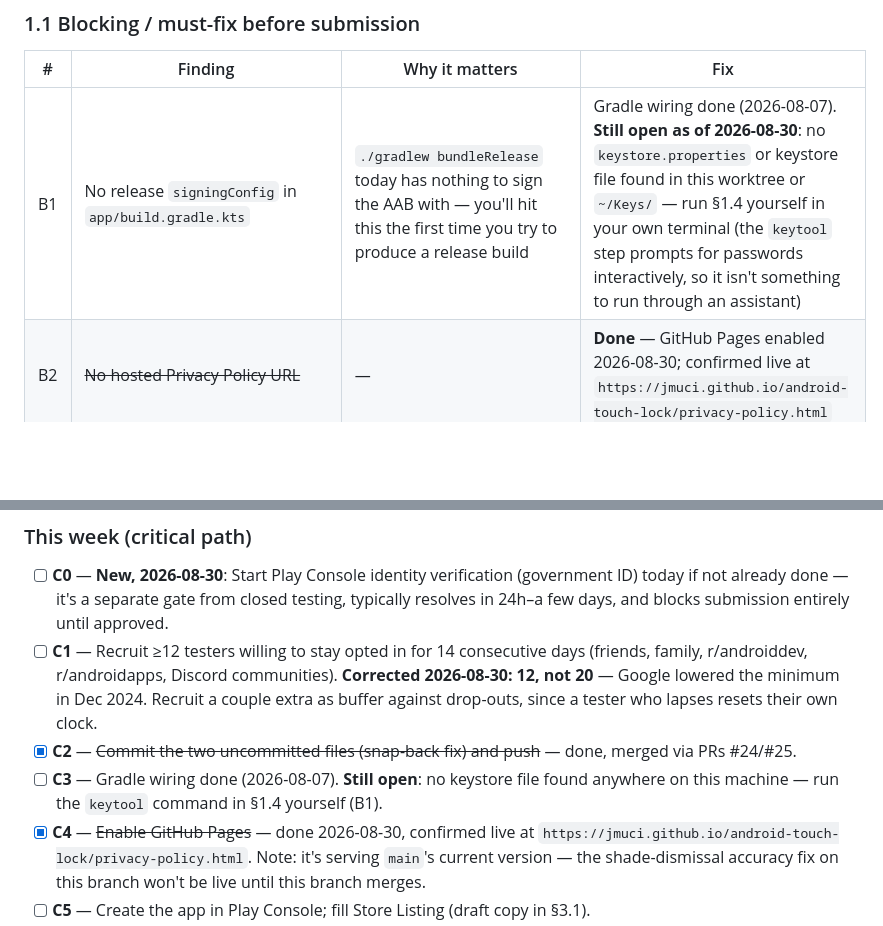
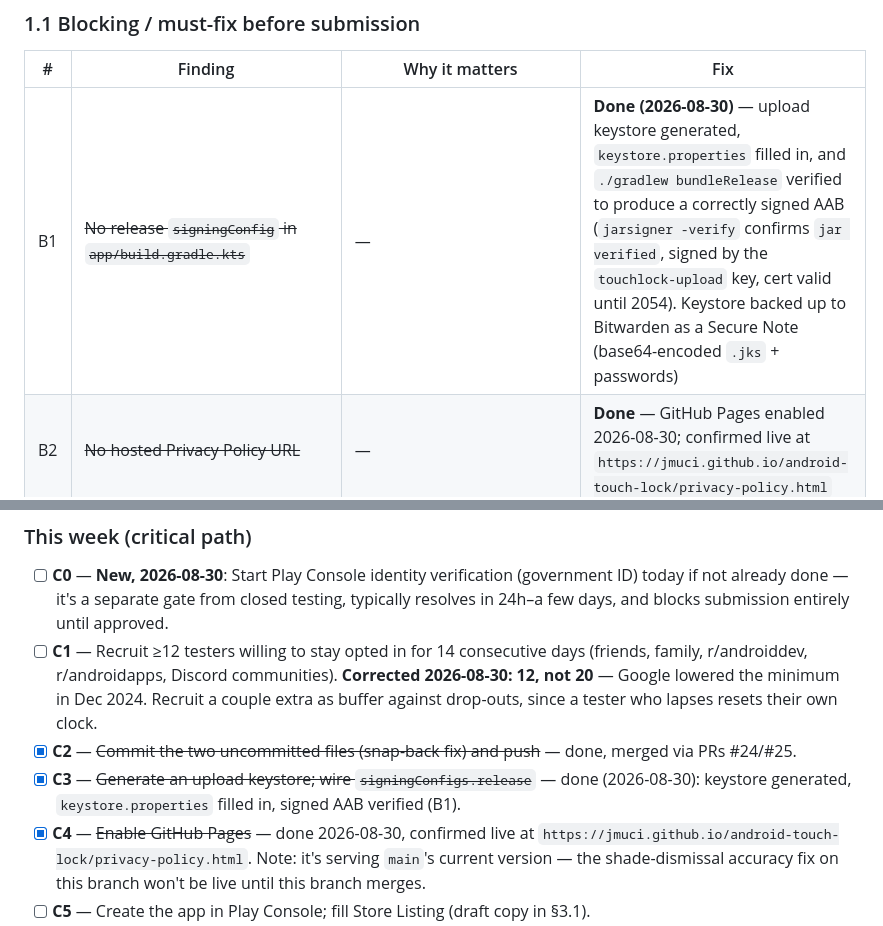
Before and after one commit to jmuci/android-touch-lock, a Markdown page: docs/PLAY_STORE_LAUNCH.md, 2 parts joined by grey strips. Drawn GitHub-style; blank space fills up the shorter version.

Commit message:
Mark B1 (release signing) resolved
Upload keystore generated, keystore.properties filled in, and
./gradlew bundleRelease verified to produce a correctly signed AAB.

Co-Authored-By: Claude Sonnet 5 <noreply@anthropic.com>

```diff
--- a/docs/PLAY_STORE_LAUNCH.md
+++ b/docs/PLAY_STORE_LAUNCH.md
@@ -43,7 +43,7 @@ skipped or expedited. (**Corrected 2026-08-30**: this used to be 20 testers —
 
 | # | Finding | Why it matters | Fix |
 |---|---------|-----------------|-----|
-| B1 | No release `signingConfig` in `app/build.gradle.kts` | `./gradlew bundleRelease` today has nothing to sign the AAB with — you'll hit this the first time you try to produce a release build | Gradle wiring done (2026-08-07). **Still open as of 2026-08-30**: no `keystore.properties` or keystore file found in this worktree or `~/Keys/` — run §1.4 yourself in your own terminal (the `keytool` step prompts for passwords interactively, so it isn't something to run through an assistant) |
+| B1 | ~~No release `signingConfig` in `app/build.gradle.kts`~~ | — | **Done (2026-08-30)** — upload keystore generated, `keystore.properties` filled in, and `./gradlew bundleRelease` verified to produce a correctly signed AAB (`jarsigner -verify` confirms `jar verified`, signed by the `touchlock-upload` key, cert valid until 2054). Keystore backed up to Bitwarden as a Secure Note (base64-encoded `.jks` + passwords) |
 | B2 | ~~No hosted Privacy Policy URL~~ | — | **Done** — GitHub Pages enabled 2026-08-30; confirmed live at `https://jmuci.github.io/android-touch-lock/privacy-policy.html` |
 | B3 | Accessibility Permission Declaration Form not yet filed | Any app declaring `BIND_ACCESSIBILITY_SERVICE` gets routed through Play's Permissions Declaration Form during review; undeclared/unjustified use is a common auto-rejection reason. **Confirmed 2026-08-30 against current Play policy**: since Touch Lock is not a disability accessibility tool, it goes through the *non-accessibility-tool* declaration path (reason = "app functionality") — this is the correct path and is a legitimate, commonly-approved one (call-blocking, parental-control, and password-manager apps all use it), not a mismatch. See §1.5 for the residual risk and how to write the justification to minimize it | Justification text in §3.3, updated to lead with "no alternative API exists" framing (technical necessity, not convenience) — paste into the form. Needs the screen recording from B4 |
 | B4 | No screen-recording demo of Strong Lock for the declaration form | Google requires a video walkthrough of exactly how the accessibility service is used, not just text | Record a 30–60s screen capture: enable Strong Lock → show the in-app disclosure screen → grant in Settings → demonstrate the BACK button blocked, the notification shade auto-dismissing, and snap-back after Home/Recents, all while locked. Keep the raw file — Play Console sometimes asks for it again after initial submission |
@@ -161,7 +161,7 @@ Roughly sequenced — earlier items unblock later ones.
 - [ ] **C0** — **New, 2026-08-30**: Start Play Console identity verification (government ID) today if not already done — it's a separate gate from closed testing, typically resolves in 24h–a few days, and blocks submission entirely until approved.
 - [ ] **C1** — Recruit ≥12 testers willing to stay opted in for 14 consecutive days (friends, family, r/androiddev, r/androidapps, Discord communities). **Corrected 2026-08-30: 12, not 20** — Google lowered the minimum in Dec 2024. Recruit a couple extra as buffer against drop-outs, since a tester who lapses resets their own clock.
 - [x] **C2** — ~~Commit the two uncommitted files (snap-back fix) and push~~ — done, merged via PRs #24/#25.
-- [ ] **C3** — Gradle wiring done (2026-08-07). **Still open**: no keystore file found anywhere on this machine — run the `keytool` command in §1.4 yourself (B1).
+- [x] **C3** — ~~Generate an upload keystore; wire `signingConfigs.release`~~ — done (2026-08-30): keystore generated, `keystore.properties` filled in, signed AAB verified (B1).
 - [x] **C4** — ~~Enable GitHub Pages~~ — done 2026-08-30, confirmed live at `https://jmuci.github.io/android-touch-lock/privacy-policy.html`. Note: it's serving `main`'s current version — the shade-dismissal accuracy fix on this branch won't be live until this branch merges.
 - [ ] **C5** — Create the app in Play Console; fill Store Listing (draft copy in §3.1).
 - [ ] **C6** — Complete the Data Safety form (answers in §3.4).
```
